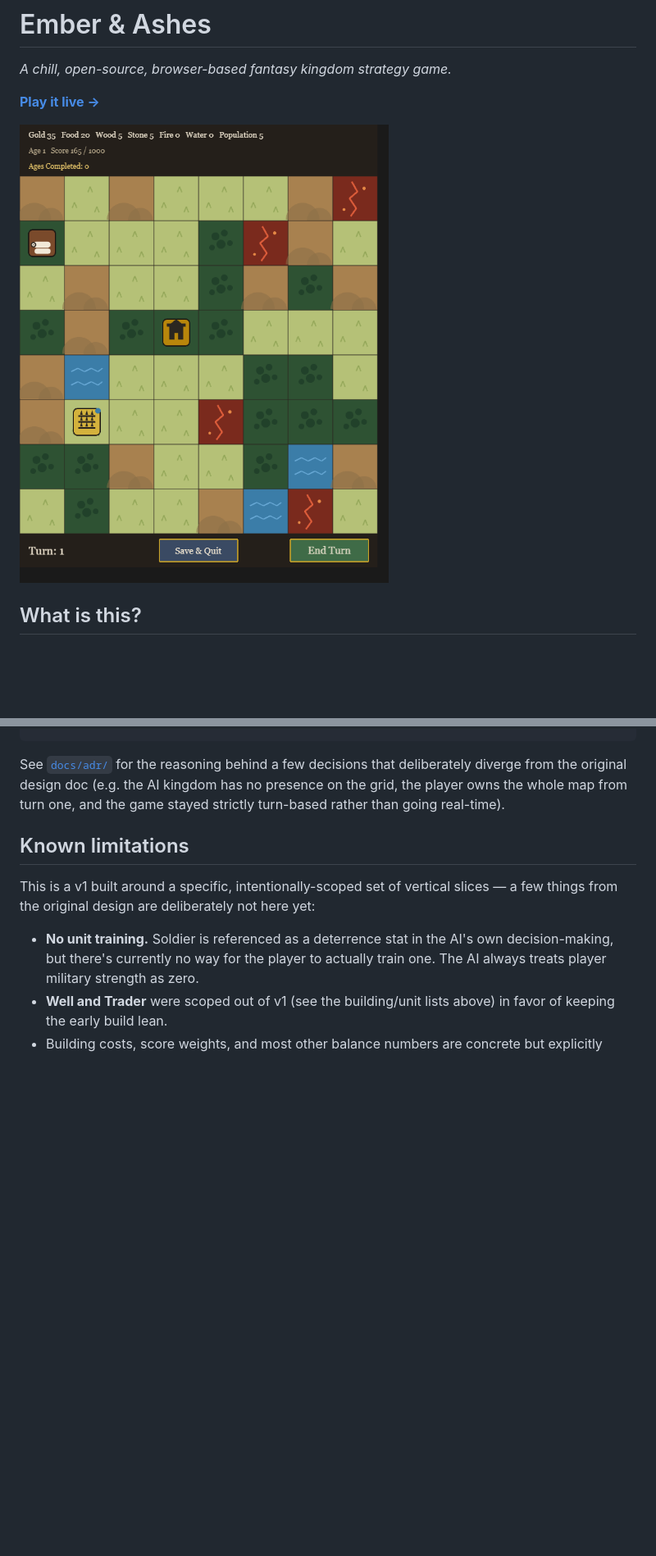
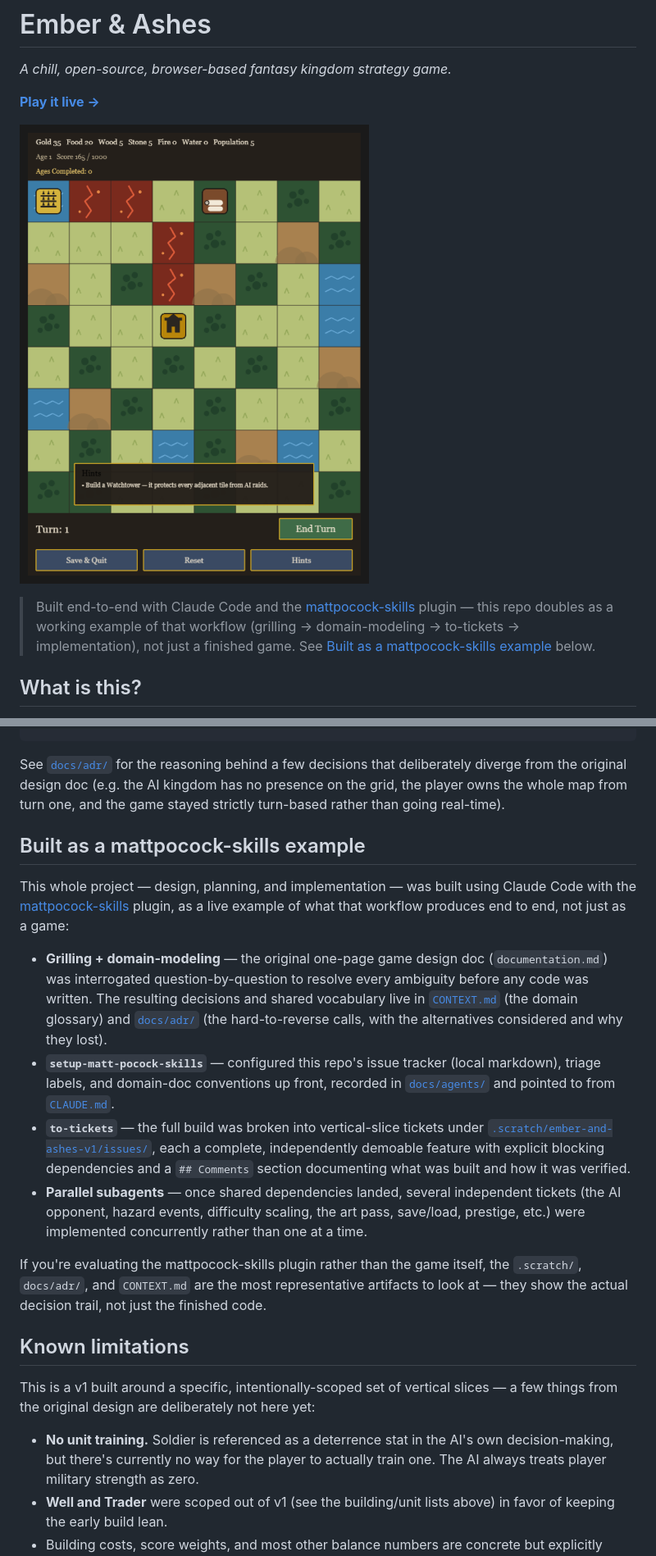
Before and after one commit to FeiRiccardo/ember-and-ashes, a Markdown page: README.md, 2 parts joined by grey strips. Shown at 82% size. GitHub-like rendering; pictures changed too: docs/screenshot.png; blank space fills up the shorter version.

```diff
--- a/README.md
+++ b/README.md
@@ -5,6 +5,8 @@
 **[Play it live →](https://feiriccardo.github.io/ember-and-ashes/)**
 
 ![Ember & Ashes screenshot](docs/screenshot.png)
+
+> Built end-to-end with Claude Code and the [mattpocock-skills](https://github.com/mattpocockuk/skills) plugin — this repo doubles as a working example of that workflow (grilling → domain-modeling → to-tickets → implementation), not just a finished game. See [Built as a mattpocock-skills example](#built-as-a-mattpocock-skills-example) below.
 
 ## What is this?
 
@@ -66,6 +71,17 @@ documentation.md  The original game design document
 
 See [`docs/adr/`](docs/adr/) for the reasoning behind a few decisions that deliberately diverge from the original design doc (e.g. the AI kingdom has no presence on the grid, the player owns the whole map from turn one, and the game stayed strictly turn-based rather than going real-time).
 
+## Built as a mattpocock-skills example
+
+This whole project — design, planning, and implementation — was built using Claude Code with the [mattpocock-skills](https://github.com/mattpocockuk/skills) plugin, as a live example of what that workflow produces end to end, not just as a game:
+
+- **Grilling + domain-modeling** — the original one-page game design doc (`documentation.md`) was interrogated question-by-question to resolve every ambiguity before any code was written. The resulting decisions and shared vocabulary live in [`CONTEXT.md`](CONTEXT.md) (the domain glossary) and [`docs/adr/`](docs/adr/) (the hard-to-reverse calls, with the alternatives considered and why they lost).
+- **`setup-matt-pocock-skills`** — configured this repo's issue tracker (local markdown), triage labels, and domain-doc conventions up front, recorded in [`docs/agents/`](docs/agents/) and pointed to from [`CLAUDE.md`](CLAUDE.md).
+- **`to-tickets`** — the full build was broken into vertical-slice tickets under [`.scratch/ember-and-ashes-v1/issues/`](.scratch/ember-and-ashes-v1/issues/), each a complete, independently demoable feature with explicit blocking dependencies and a `## Comments` section documenting what was built and how it was verified.
+- **Parallel subagents** — once shared dependencies landed, several independent tickets (the AI opponent, hazard events, difficulty scaling, the art pass, save/load, prestige, etc.) were implemented concurrently rather than one at a time.
+
+If you're evaluating the mattpocock-skills plugin rather than the game itself, the `.scratch/`, `docs/adr/`, and `CONTEXT.md` are the most representative artifacts to look at — they show the actual decision trail, not just the finished code.
+
 ## Known limitations
 
 This is a v1 built around a specific, intentionally-scoped set of vertical slices — a few things from the original design are deliberately not here yet:
```
Also changed, not shown: other parts of README.md (+3 -0 lines), CONTEXT.md (+11 -0 lines), 9 other files.
